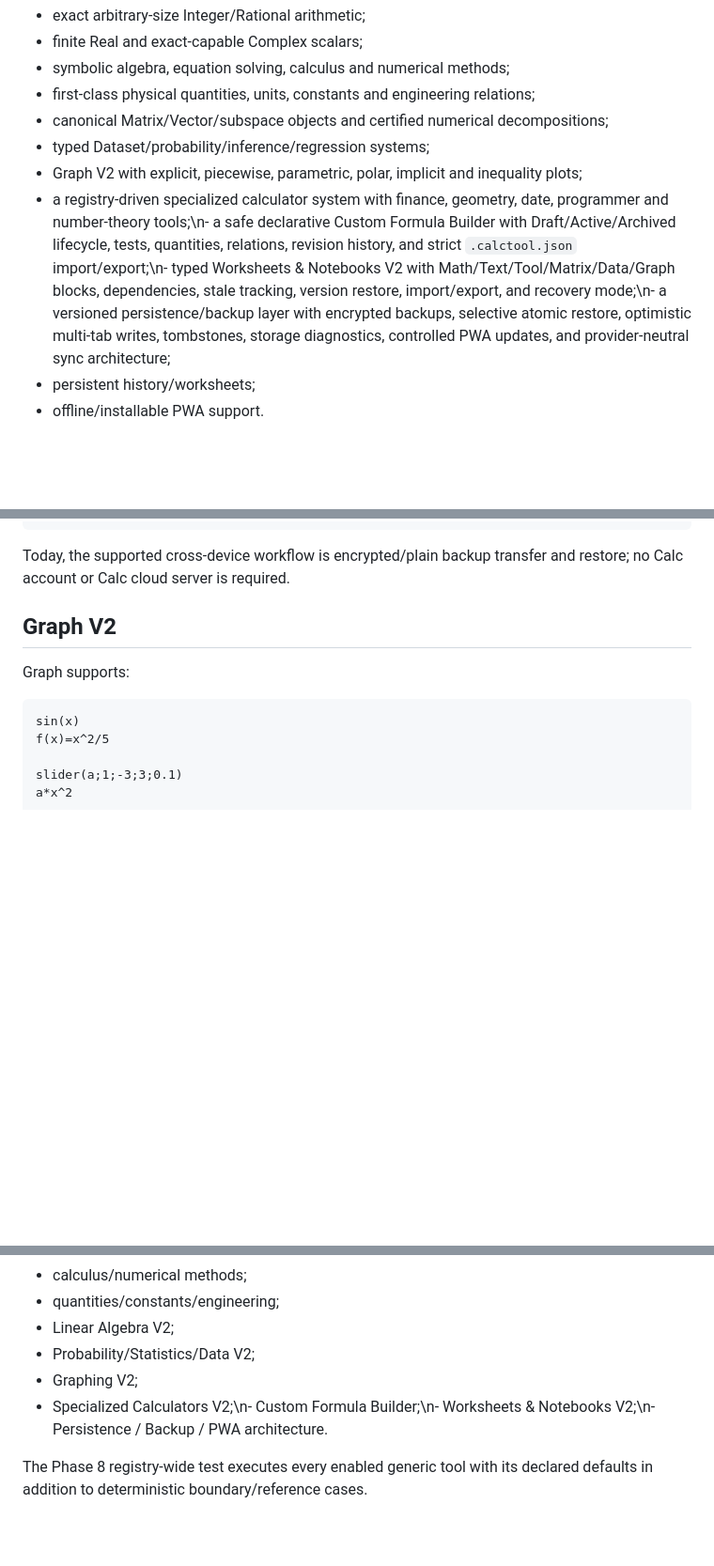
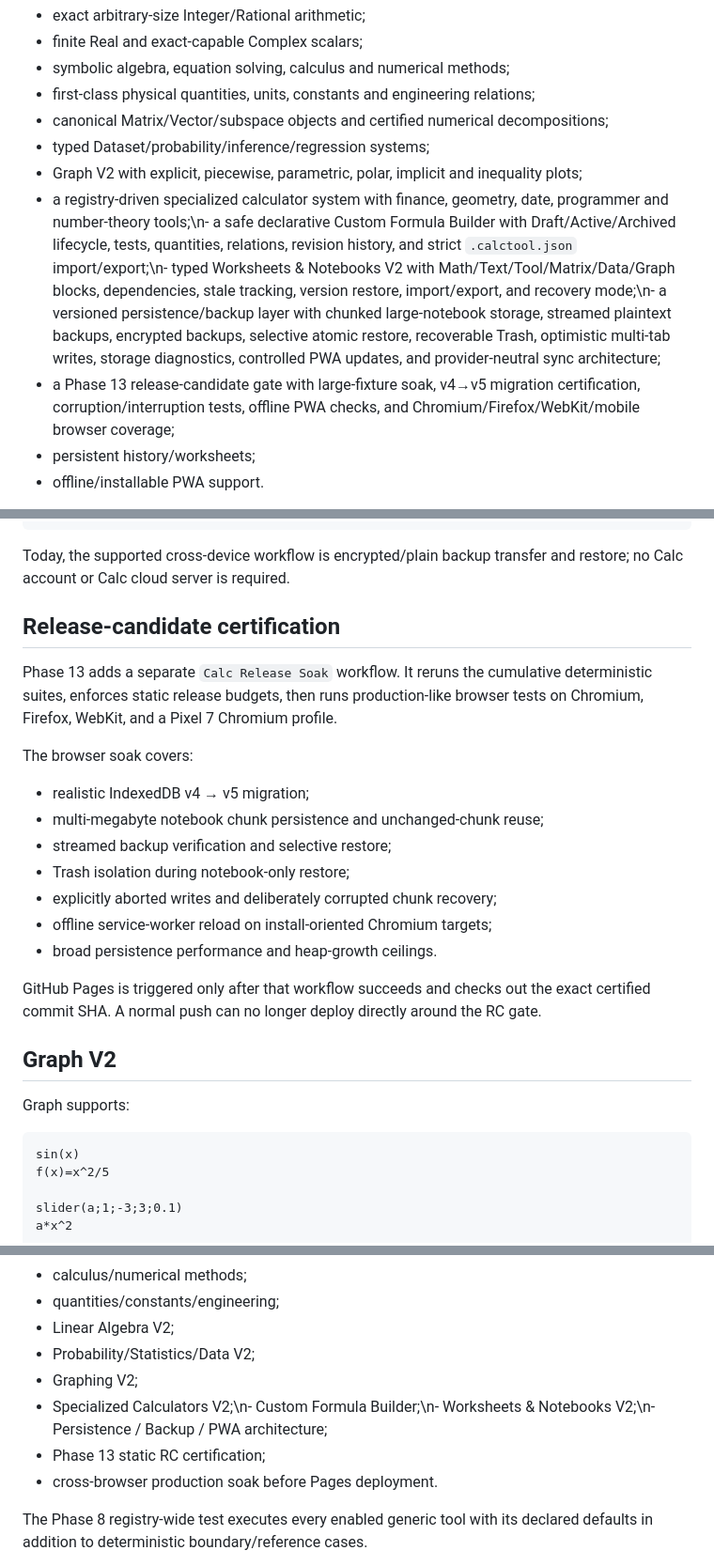
Before and after one commit to thiepn/calc, a Markdown page: README.md, 3 parts joined by grey strips. Shown at 94% size. GitHub-like rendering; blank space fills up the shorter version.

Commit message:
docs: record Phase 13 release certification

````diff
--- a/README.md
+++ b/README.md
@@ -13,7 +13,8 @@ Calc currently includes:
 - canonical Matrix/Vector/subspace objects and certified numerical decompositions;
 - typed Dataset/probability/inference/regression systems;
 - Graph V2 with explicit, piecewise, parametric, polar, implicit and inequality plots;
-- a registry-driven specialized calculator system with finance, geometry, date, programmer and number-theory tools;\n- a safe declarative Custom Formula Builder with Draft/Active/Archived lifecycle, tests, quantities, relations, revision history, and strict `.calctool.json` import/export;\n- typed Worksheets & Notebooks V2 with Math/Text/Tool/Matrix/Data/Graph blocks, dependencies, stale tracking, version restore, import/export, and recovery mode;\n- a versioned persistence/backup layer with encrypted backups, selective atomic restore, optimistic multi-tab writes, tombstones, storage diagnostics, controlled PWA updates, and provider-neutral sync architecture;
+- a registry-driven specialized calculator system with finance, geometry, date, programmer and number-theory tools;\n- a safe declarative Custom Formula Builder with Draft/Active/Archived lifecycle, tests, quantities, relations, revision history, and strict `.calctool.json` import/export;\n- typed Worksheets & Notebooks V2 with Math/Text/Tool/Matrix/Data/Graph blocks, dependencies, stale tracking, version restore, import/export, and recovery mode;\n- a versioned persistence/backup layer with chunked large-notebook storage, streamed plaintext backups, encrypted backups, selective atomic restore, recoverable Trash, optimistic multi-tab writes, storage diagnostics, controlled PWA updates, and provider-neutral sync architecture;
+- a Phase 13 release-candidate gate with large-fixture soak, v4→v5 migration certification, corruption/interruption tests, offline PWA checks, and Chromium/Firefox/WebKit/mobile browser coverage;
 - persistent history/worksheets;
 - offline/installable PWA support.
 
@@ -323,6 +326,22 @@ backup-compatible transfer boundary
 ```
 
 Today, the supported cross-device workflow is encrypted/plain backup transfer and restore; no Calc account or Calc cloud server is required.
+
+## Release-candidate certification
+
+Phase 13 adds a separate `Calc Release Soak` workflow. It reruns the cumulative deterministic suites, enforces static release budgets, then runs production-like browser tests on Chromium, Firefox, WebKit, and a Pixel 7 Chromium profile.
+
+The browser soak covers:
+
+- realistic IndexedDB v4 → v5 migration;
+- multi-megabyte notebook chunk persistence and unchanged-chunk reuse;
+- streamed backup verification and selective restore;
+- Trash isolation during notebook-only restore;
+- explicitly aborted writes and deliberately corrupted chunk recovery;
+- offline service-worker reload on install-oriented Chromium targets;
+- broad persistence performance and heap-growth ceilings.
+
+GitHub Pages is triggered only after that workflow succeeds and checks out the exact certified commit SHA. A normal push can no longer deploy directly around the RC gate.
 
 ## Graph V2
 
@@ -394,7 +413,9 @@ GitHub Actions runs cumulative certification for:
 - Linear Algebra V2;
 - Probability/Statistics/Data V2;
 - Graphing V2;
-- Specialized Calculators V2;\n- Custom Formula Builder;\n- Worksheets & Notebooks V2;\n- Persistence / Backup / PWA architecture.
+- Specialized Calculators V2;\n- Custom Formula Builder;\n- Worksheets & Notebooks V2;\n- Persistence / Backup / PWA architecture;
+- Phase 13 static RC certification;
+- cross-browser production soak before Pages deployment.
 
 The Phase 8 registry-wide test executes every enabled generic tool with its declared defaults in addition to deterministic boundary/reference cases.
 
````
Also changed, not shown: other parts of README.md (+5 -3 lines).
